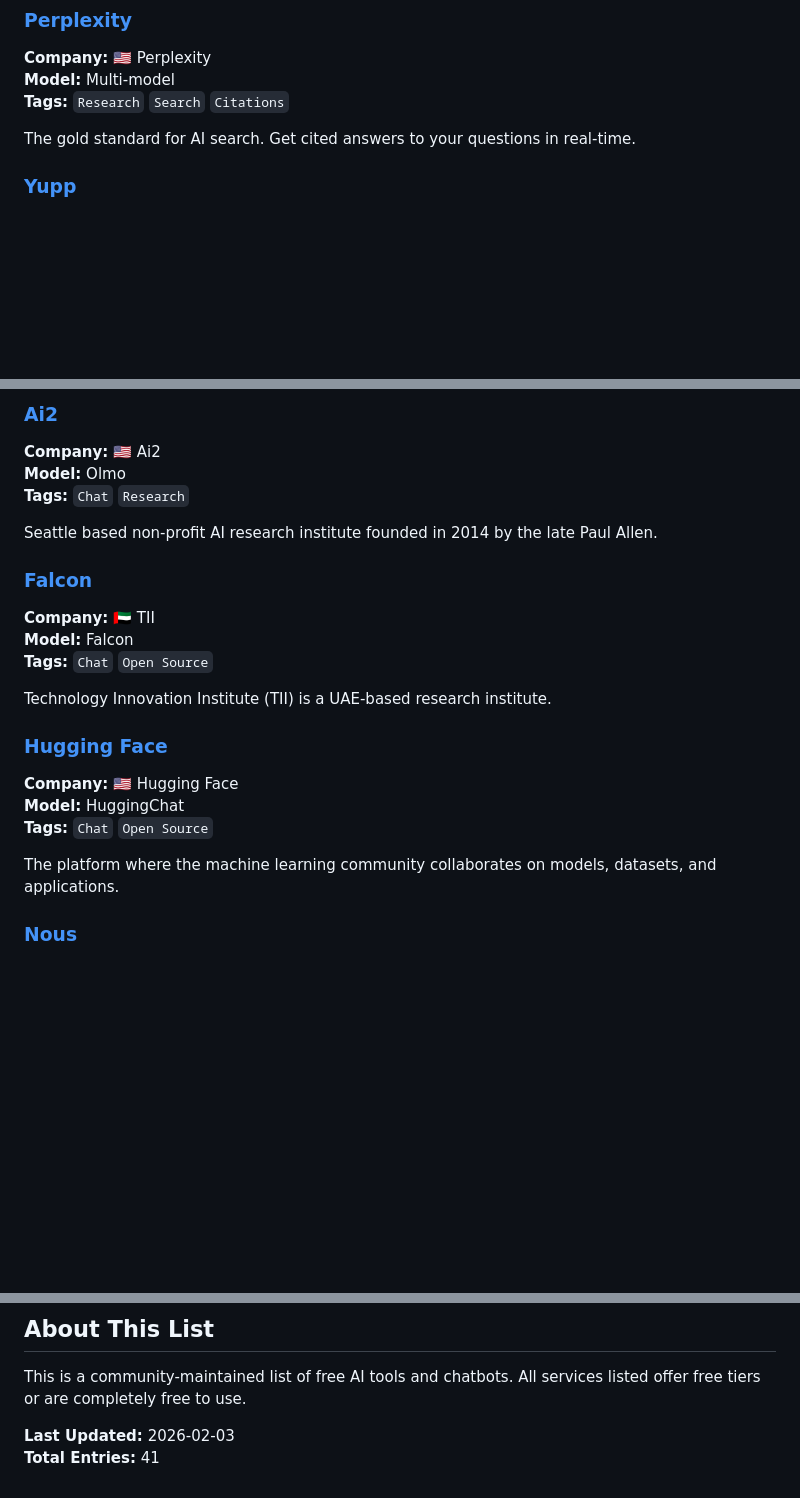
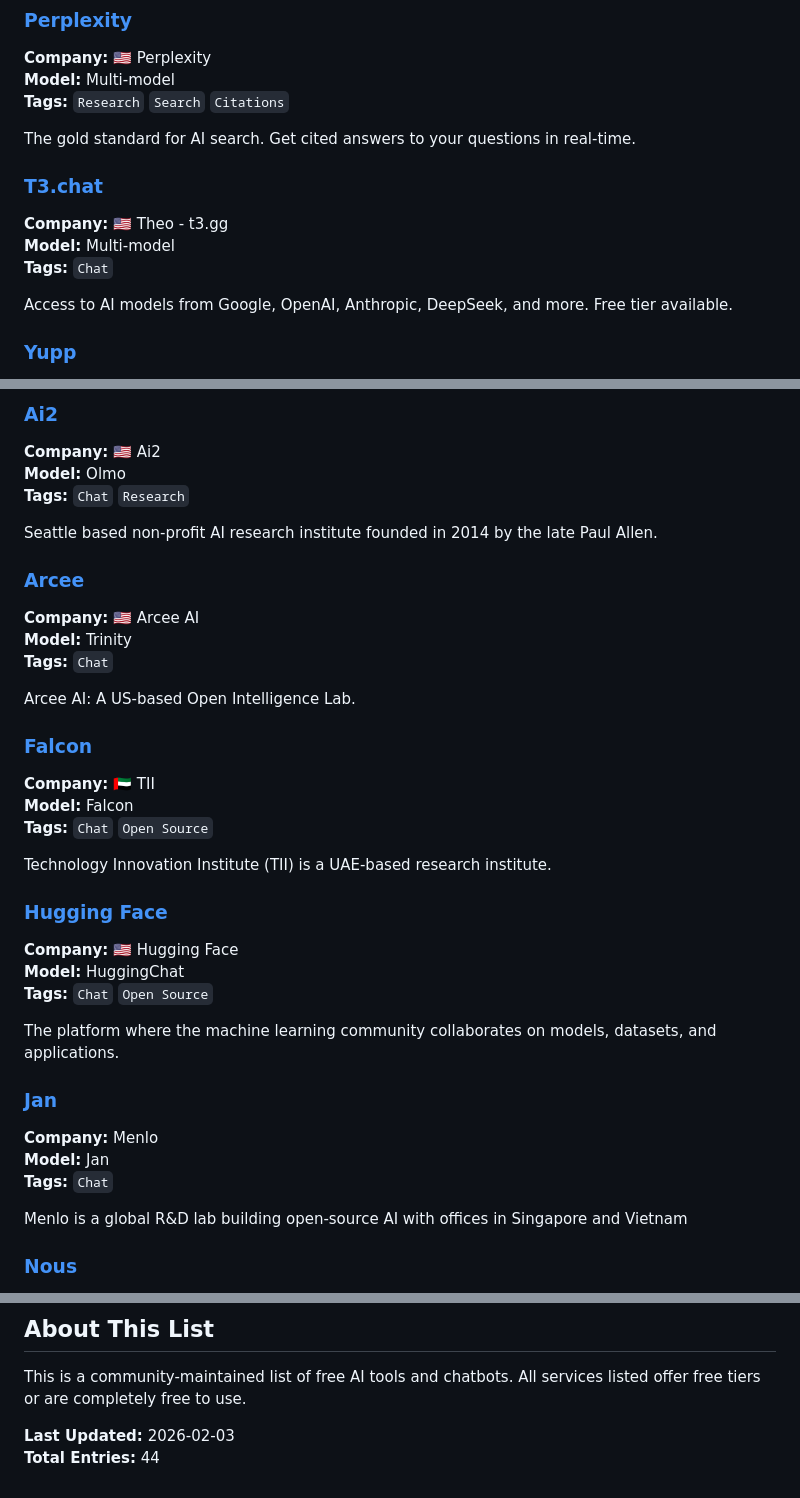
Before and after one commit to c0m4r/free-ai-hub, a Markdown page: README.md, 3 parts joined by grey strips. Drawn GitHub-style; blank space fills up the shorter version.

```diff
--- a/README.md
+++ b/README.md
@@ -162,6 +162,14 @@ The AI assistant that builds with you. Generate code, manage tasks, and explore
 **Tags:** `Research` `Search` `Citations`
 
 The gold standard for AI search. Get cited answers to your questions in real-time.
+
+### [T3.chat](https://t3.chat/)
+
+**Company:** 🇺🇸 Theo - t3․gg
+**Model:** Multi-model
+**Tags:** `Chat`
+
+Access to AI models from Google, OpenAI, Anthropic, DeepSeek, and more. Free tier available.
 
 ### [Yupp](https://yupp.ai/)
 
@@ -351,6 +359,14 @@ Competitive coding benchmark and arena for the latest programming models.
 
 Seattle based non-profit AI research institute founded in 2014 by the late Paul Allen.
 
+### [Arcee](https://chat.arcee.ai)
+
+**Company:** 🇺🇸 Arcee AI
+**Model:** Trinity
+**Tags:** `Chat`
+
+Arcee AI: A US-based Open Intelligence Lab.
+
 ### [Falcon](https://chat.falconllm.tii.ae/anonymous-chat)
 
 **Company:** 🇦🇪 TII
@@ -366,6 +382,14 @@ Technology Innovation Institute (TII) is a UAE-based research institute.
 **Tags:** `Chat` `Open Source`
 
 The platform where the machine learning community collaborates on models, datasets, and applications.
+
+### [Jan](https://jan.ai)
+
+**Company:** Menlo
+**Model:** Jan
+**Tags:** `Chat`
+
+Menlo is a global R&D lab building open-source AI with offices in Singapore and Vietnam
 
 ### [Nous](https://chat.nousresearch.com/)
 
@@ -398,4 +422,4 @@ Compute expert-level answers using Wolfram’s breakthrough, algorithms, knowled
 This is a community-maintained list of free AI tools and chatbots. All services listed offer free tiers or are completely free to use.
 
 **Last Updated:** 2026-02-03
-**Total Entries:** 41
+**Total Entries:** 44
```
Also changed, not shown: other parts of README.md (+1 -1 lines).
